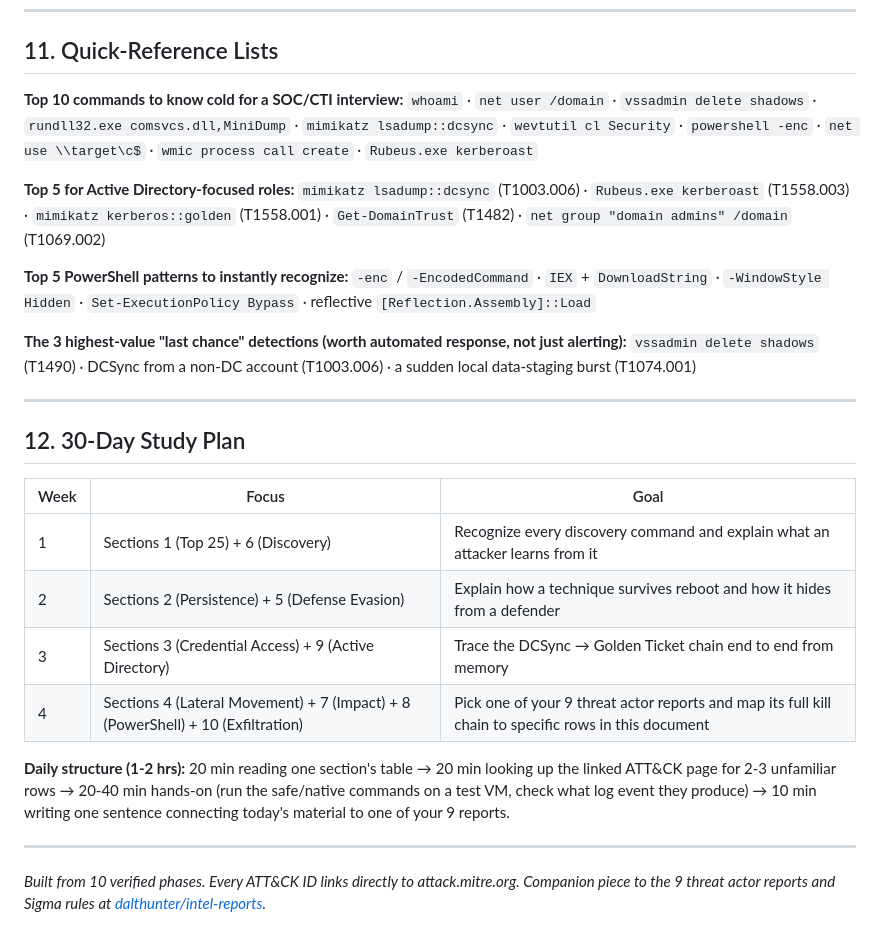
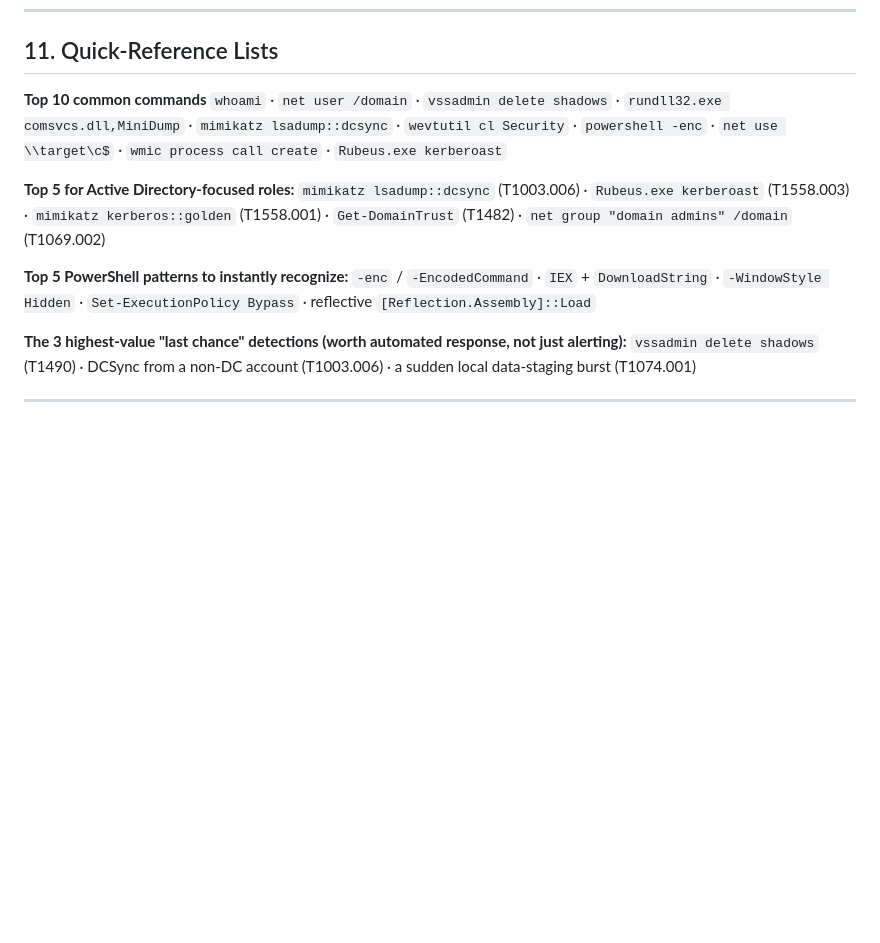
Before and after one commit to dalthunter/intel-reports, a Markdown page: windows-attack-command-reference.md, the part around the change. Rendered like a GitHub page; blank space fills up the shorter version.

Commit message:
Revise command reference and remove study plan
Updated command lists for SOC/CTI interviews and removed the 30-Day Study Plan section.

```diff
--- a/windows-attack-command-reference.md
+++ b/windows-attack-command-reference.md
@@ -207,7 +207,7 @@ A complete, kill-chain-ordered reference of attacker commands mapped to MITRE AT
 
 ## 11. Quick-Reference Lists
 
-**Top 10 commands to know cold for a SOC/CTI interview:**
+**Top 10 common commands**
 `whoami` · `net user /domain` · `vssadmin delete shadows` · `rundll32.exe comsvcs.dll,MiniDump` · `mimikatz lsadump::dcsync` · `wevtutil cl Security` · `powershell -enc` · `net use \\target\c$` · `wmic process call create` · `Rubeus.exe kerberoast`
 
 **Top 5 for Active Directory-focused roles:**
@@ -220,18 +220,3 @@ A complete, kill-chain-ordered reference of attacker commands mapped to MITRE AT
 `vssadmin delete shadows` (T1490) · DCSync from a non-DC account (T1003.006) · a sudden local data-staging burst (T1074.001)
 
 ---
-
-## 12. 30-Day Study Plan
-
-| Week | Focus | Goal |
-|---|---|---|
-| 1 | Sections 1 (Top 25) + 6 (Discovery) | Recognize every discovery command and explain what an attacker learns from it |
-| 2 | Sections 2 (Persistence) + 5 (Defense Evasion) | Explain how a technique survives reboot and how it hides from a defender |
-| 3 | Sections 3 (Credential Access) + 9 (Active Directory) | Trace the DCSync → Golden Ticket chain end to end from memory |
-| 4 | Sections 4 (Lateral Movement) + 7 (Impact) + 8 (PowerShell) + 10 (Exfiltration) | Pick one of your 9 threat actor reports and map its full kill chain to specific rows in this document |
-
-**Daily structure (1-2 hrs):** 20 min reading one section's table → 20 min looking up the linked ATT&CK page for 2-3 unfamiliar rows → 20-40 min hands-on (run the safe/native commands on a test VM, check what log event they produce) → 10 min writing one sentence connecting today's material to one of your 9 reports.
-
----
-
-*Built from 10 verified phases. Every ATT&CK ID links directly to attack.mitre.org. Companion piece to the 9 threat actor reports and Sigma rules at [dalthunter/intel-reports](https://github.com/dalthunter/intel-reports).*
```
